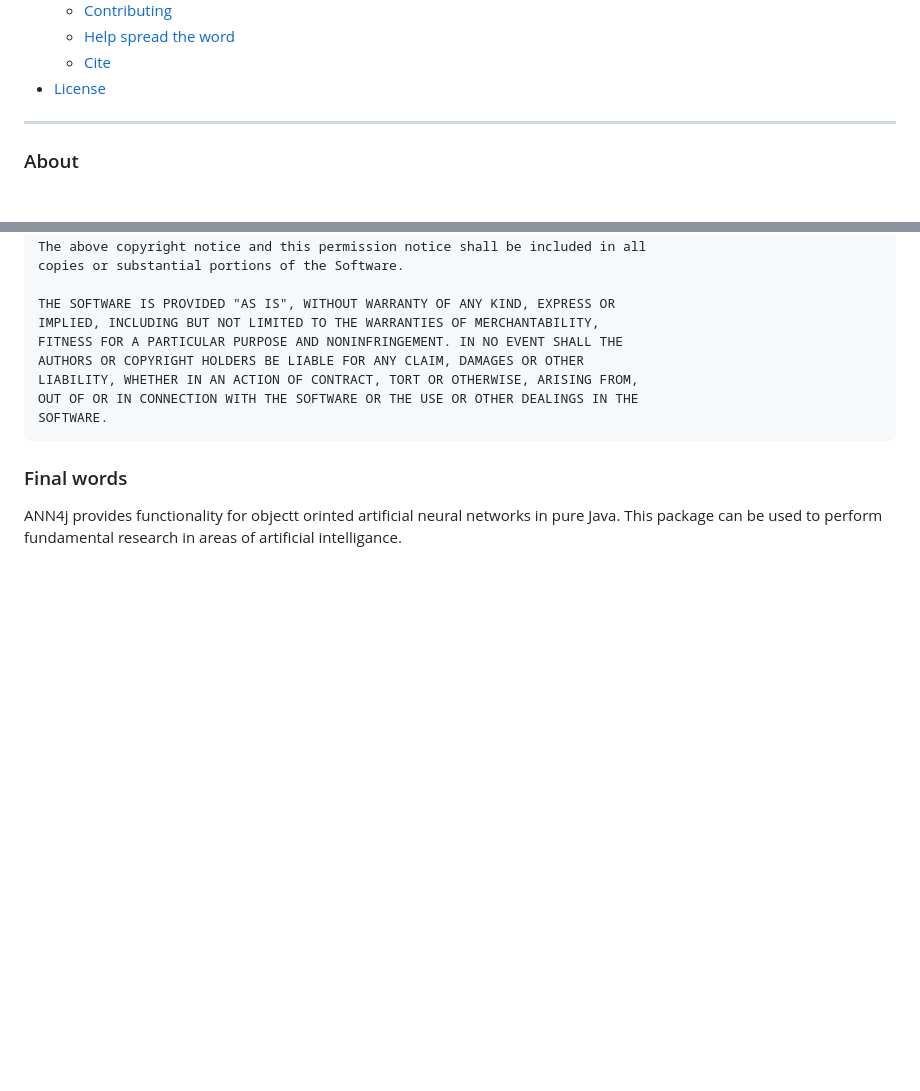
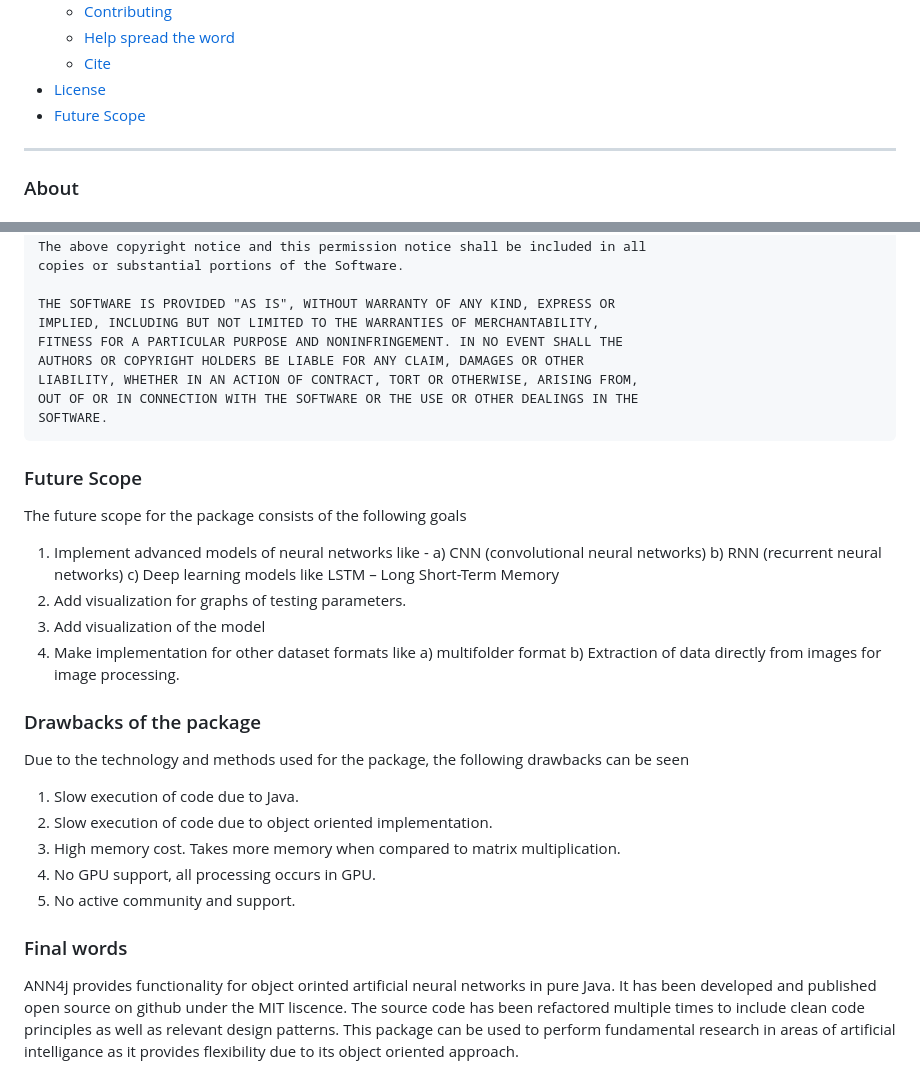
Before and after one commit to Aatmaj-Zephyr/ANN4j, a Markdown page: README.md, 2 parts joined by grey strips. Rendered like a GitHub page; blank space fills up the shorter version.

````diff
--- a/README.md
+++ b/README.md
@@ -52,6 +52,7 @@ This package can be used to train models on various datasets. ANN4j provides fun
   - [Help spread the word](#help-spread-the-word)
   - [Cite](#citing-this-package-for-research-work)
 - [License](#license)
+- [Future Scope](#future-scope)
 
 ___
 
@@ -467,5 +468,27 @@ OUT OF OR IN CONNECTION WITH THE SOFTWARE OR THE USE OR OTHER DEALINGS IN THE
 SOFTWARE.
 ```
 
+### Future Scope
+
+The future scope for the package consists of the following goals
+1) Implement advanced models of neural networks like -
+	a) CNN (convolutional neural networks)
+	b) RNN (recurrent neural networks)
+	c) Deep learning models like LSTM – Long Short-Term Memory
+2) Add visualization for graphs of testing parameters.
+3) Add visualization of the model
+4) Make implementation for other dataset formats like
+	a) multifolder format
+	b) Extraction of data directly from images for image processing.
+
+### Drawbacks of the package
+
+Due to the technology and methods used for the package, the following drawbacks can be seen
+1) Slow execution of code due to Java.
+2) Slow execution of code due to object oriented implementation.
+3) High memory cost. Takes more memory when compared to matrix multiplication.
+4) No GPU support, all processing occurs in GPU.
+5) No active community and support.
+
 ### Final words
-ANN4j provides functionality for objectt orinted artificial neural networks in pure Java. This package can be used to perform fundamental research in areas of artificial intelligance.
+ANN4j provides functionality for object orinted artificial neural networks in pure Java. It has been developed and published open source on github under the MIT liscence. The source code has been refactored multiple times to include clean code principles as well as relevant design patterns. This package can be used to perform fundamental research in areas of artificial intelligance as it provides flexibility due to its object oriented approach.
````
